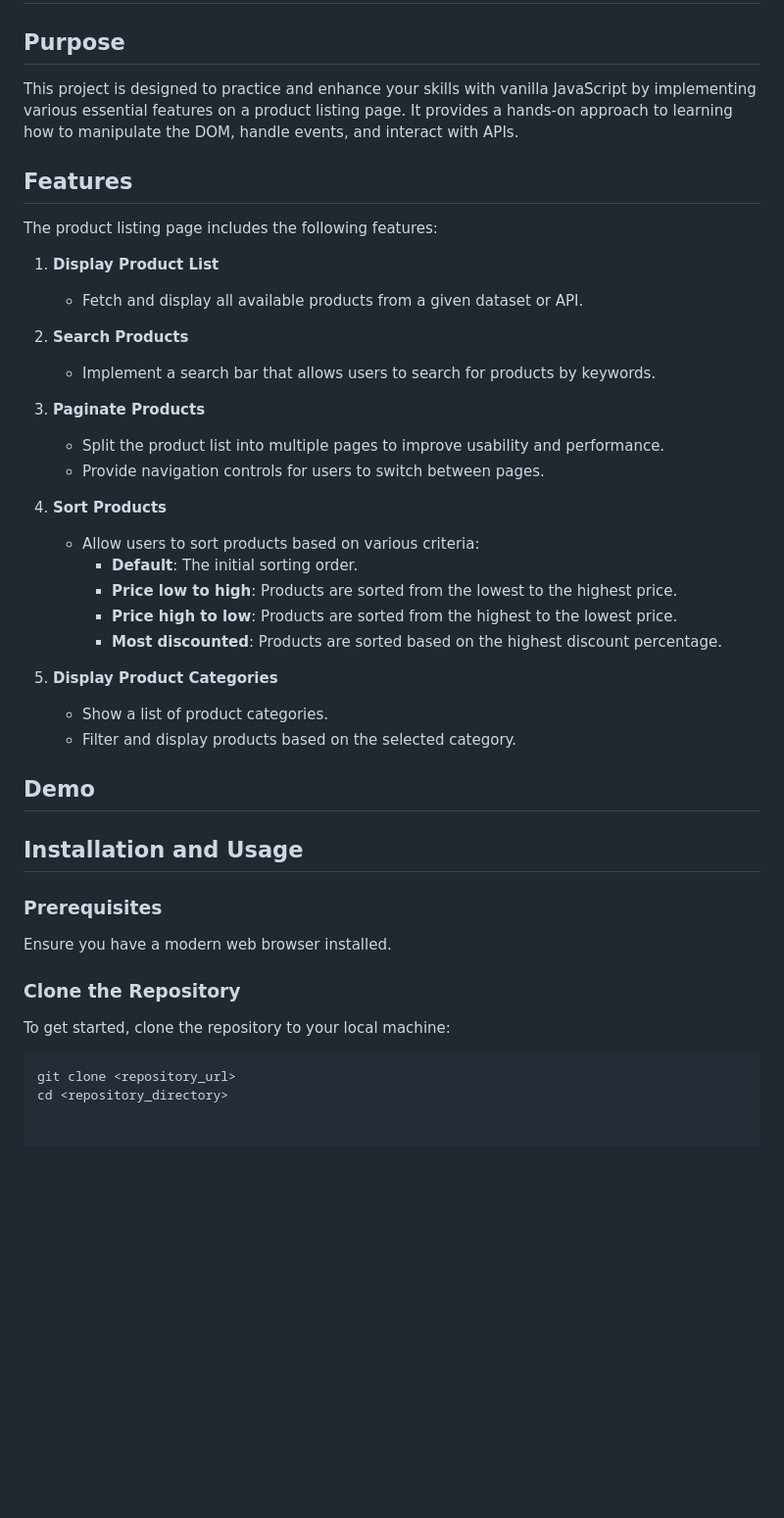
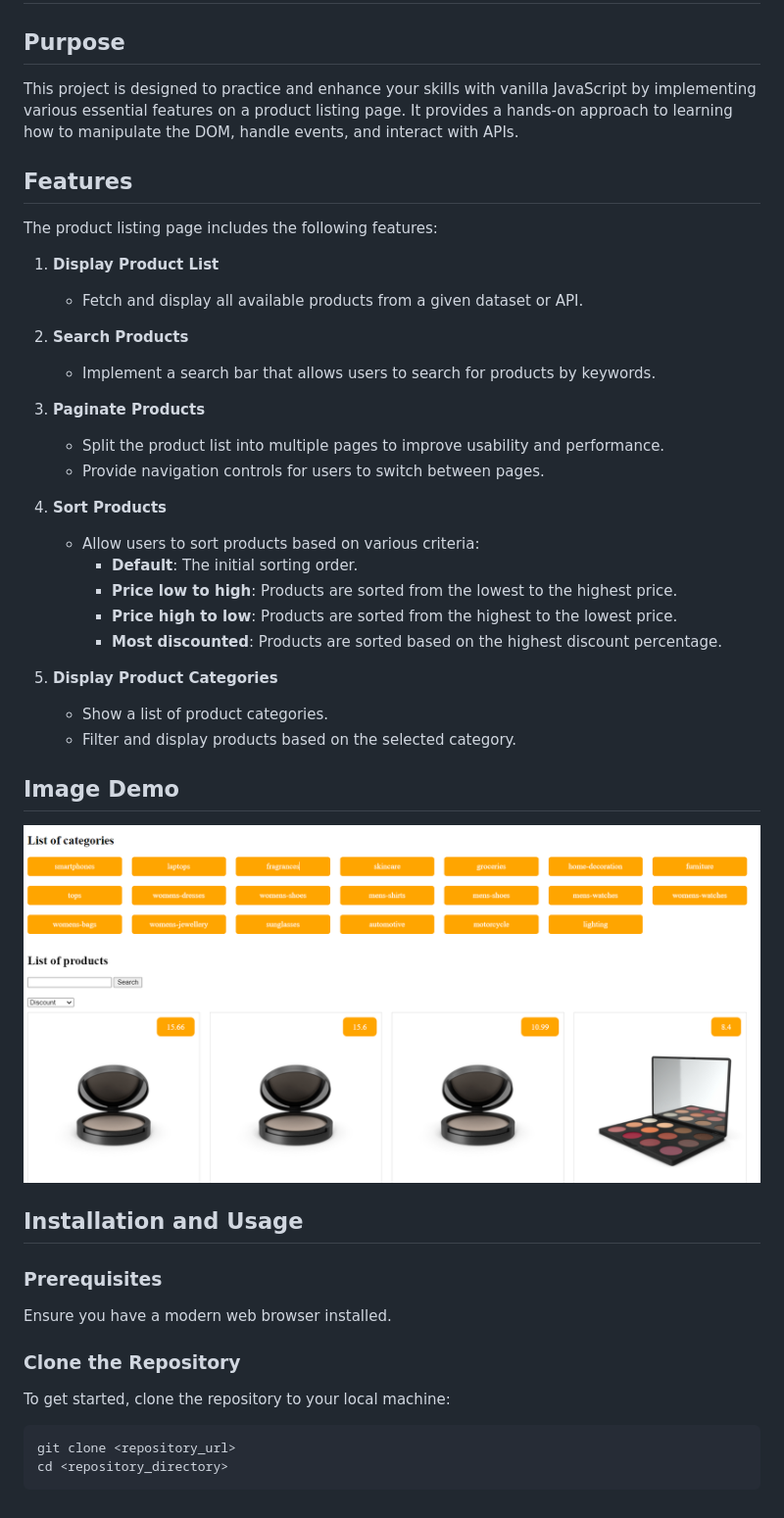
Before and after one commit to trtien05/Make-Everything-With-JS-Core, a Markdown page: README.md, the part around the change printed below. Shown: that part at 98% size. GitHub-like rendering; pictures changed too: assets/image/demo.png (added); blank space fills up the shorter version.

````diff
--- a/README.md
+++ b/README.md
@@ -2,5 +4,6 @@
 
 ## Purpose
+
 This project is designed to practice and enhance your skills with vanilla JavaScript by implementing various essential features on a product listing page. It provides a hands-on approach to learning how to manipulate the DOM, handle events, and interact with APIs.
 
 ## Features
@@ -8,35 +11,39 @@ This project is designed to practice and enhance your skills with vanilla JavaSc
 The product listing page includes the following features:
 
 1. **Display Product List**
+
    - Fetch and display all available products from a given dataset or API.
 
 2. **Search Products**
    - Implement a search bar that allows users to search for products by keywords.
-
 3. **Paginate Products**
    - Split the product list into multiple pages to improve usability and performance.
    - Provide navigation controls for users to switch between pages.
-
 4. **Sort Products**
    - Allow users to sort products based on various criteria:
      - **Default**: The initial sorting order.
      - **Price low to high**: Products are sorted from the lowest to the highest price.
      - **Price high to low**: Products are sorted from the highest to the lowest price.
      - **Most discounted**: Products are sorted based on the highest discount percentage.
-
 5. **Display Product Categories**
    - Show a list of product categories.
    - Filter and display products based on the selected category.
 
-## Demo
+## Image Demo
+
+<img src='./assets/image/demo.png' alt="anh">
 
 ## Installation and Usage
 
 ### Prerequisites
+
 Ensure you have a modern web browser installed.
 
 ### Clone the Repository
+
 To get started, clone the repository to your local machine:
+
 ```bash
 git clone <repository_url>
 cd <repository_directory>
+```
````
Also changed, not shown: other parts of README.md (+3 -1 lines).
